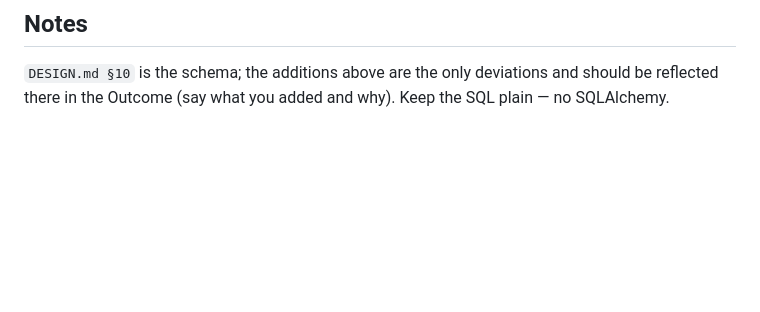
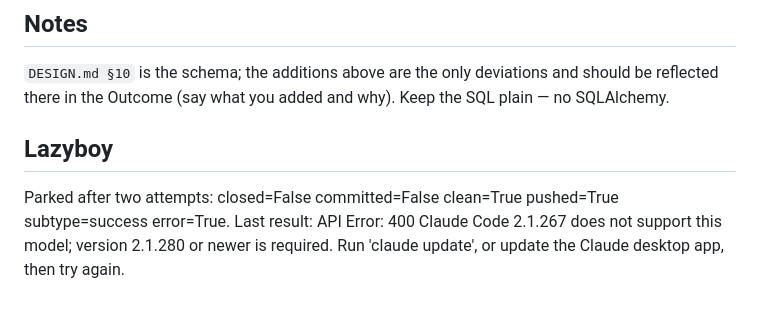
Before and after one commit to nagzstar/YTScout, a Markdown page: issues/stuck/002-sqlite-store-and-migrations.md, the part around the change. Drawn GitHub-style; blank space fills up the shorter version.

Commit message:
lazyboy: park 002-sqlite-store-and-migrations.md as stuck
Parked after two attempts: closed=False committed=False clean=True pushed=True subtype=success error=True. Last result: API Error: 400 Claude Code 2.1.267 does not support this model; version 2.1.280 or newer is required. Run 'claude update', or update the Claude desktop app, then try again.

```diff
--- a/issues/002-sqlite-store-and-migrations.md
+++ b/issues/stuck/002-sqlite-store-and-migrations.md
@@ -60,3 +60,8 @@ instead of being overwritten by the second.
 `DESIGN.md §10` is the schema; the additions above are the only deviations and should be
 reflected there in the Outcome (say what you added and why). Keep the SQL plain — no
 SQLAlchemy.
+
+
+## Lazyboy
+
+Parked after two attempts: closed=False committed=False clean=True pushed=True subtype=success error=True. Last result: API Error: 400 Claude Code 2.1.267 does not support this model; version 2.1.280 or newer is required. Run 'claude update', or update the Claude desktop app, then try again.
```
